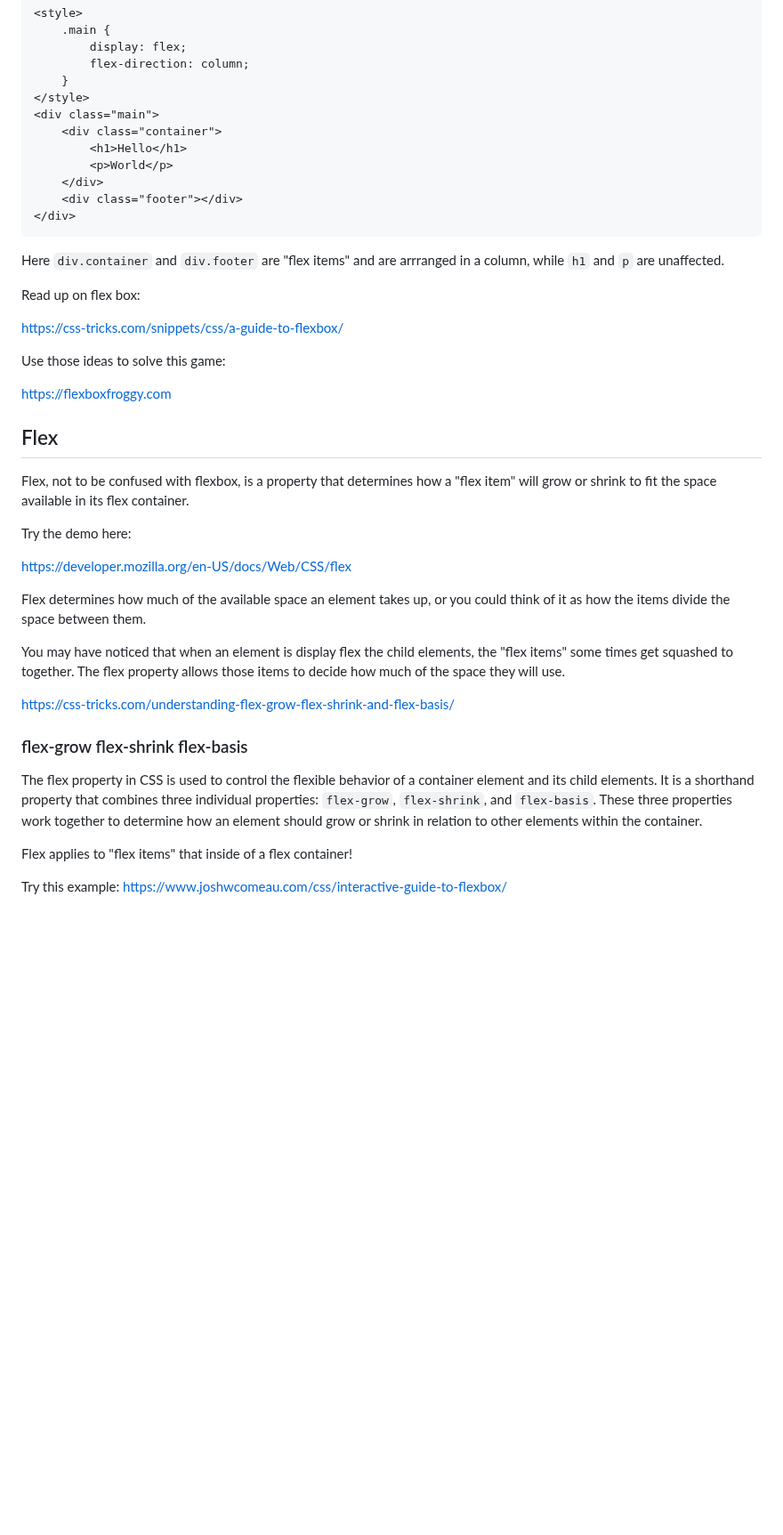
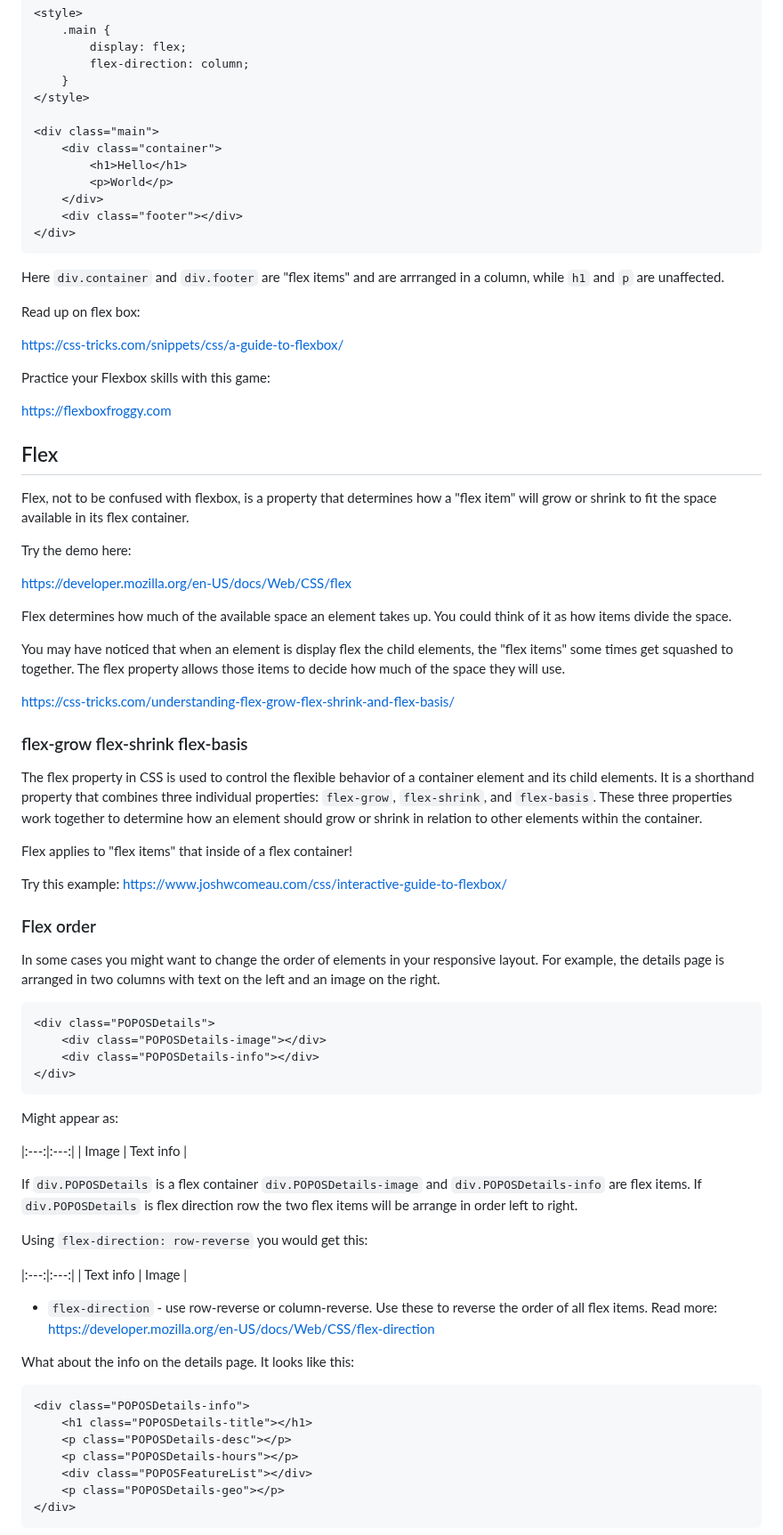
Before and after one commit to mikeygough/my-ACS-2330-Responsive-Web-Design, a Markdown page: class-4.md, the part around one of its changes. Shown at 89% size. Drawn GitHub-style; blank space fills up the shorter version.

````diff
--- a/class-4.md
+++ b/class-4.md
@@ -44,6 +52,7 @@ Here is an example.
 		flex-direction: column;
 	}
 </style>
+
 <div class="main">
 	<div class="container">
 		<h1>Hello</h1>
@@ -59,7 +68,7 @@ Read up on flex box:
 
 https://css-tricks.com/snippets/css/a-guide-to-flexbox/
 
-Use those ideas to solve this game:
+Practice your Flexbox skills with this game:
 
 https://flexboxfroggy.com
 
@@ -71,7 +80,7 @@ Try the demo here:
 
 https://developer.mozilla.org/en-US/docs/Web/CSS/flex
 
-Flex determines how much of the available space an element takes up, or you could think of it as how the items divide the space between them.
+Flex determines how much of the available space an element takes up. You could think of it as how items divide the space.
 
 You may have noticed that when an element is display flex the child elements, the "flex items" some times get squashed to together. The flex property allows those items to decide how much of the space they will use.
 
@@ -84,3 +93,41 @@ The flex property in CSS is used to control the flexible behavior of a container
 Flex applies to "flex items" that inside of a flex container!
 
 Try this example: https://www.joshwcomeau.com/css/interactive-guide-to-flexbox/
+
+### Flex order
+
+In some cases you might want to change the order of elements in your responsive layout. For example, the details page is arranged in two columns with text on the left and an image on the right.
+
+```HTML
+<div class="POPOSDetails">
+	<div class="POPOSDetails-image"></div>
+	<div class="POPOSDetails-info"></div>
+</div>
+```
+
+Might appear as:
+
+|:---:|:---:|
+| Image | Text info |
+
+If `div.POPOSDetails` is a flex container `div.POPOSDetails-image` and `div.POPOSDetails-info` are flex items. If `div.POPOSDetails` is flex direction row the two flex items will be arrange in order left to right.
+
+Using `flex-direction: row-reverse` you would get this:
+
+|:---:|:---:|
+| Text info | Image |
+
+- `flex-direction` - use row-reverse or column-reverse. Use these to reverse the order of all flex items. Read more: https://developer.mozilla.org/en-US/docs/Web/CSS/flex-direction
+
+What about the info on the details page. It looks like this:
+
+```HTML
+<div class="POPOSDetails-info">
+	<h1 class="POPOSDetails-title"></h1>
+	<p class="POPOSDetails-desc"></p>
+	<p class="POPOSDetails-hours"></p>
+	<div class="POPOSFeatureList"></div>
+	<p class="POPOSDetails-geo"></p>
+</div>
+```
+
````
Also changed, not shown: other parts of class-4.md (+104 -2 lines).
